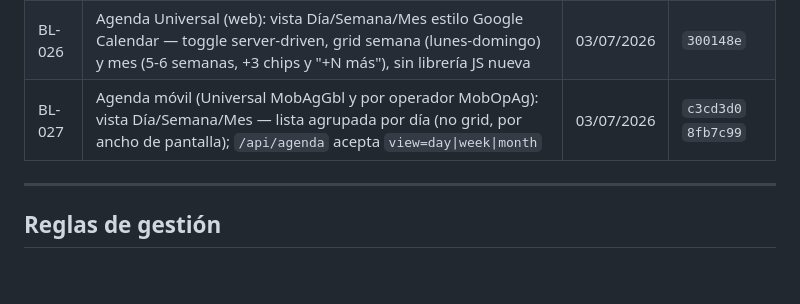
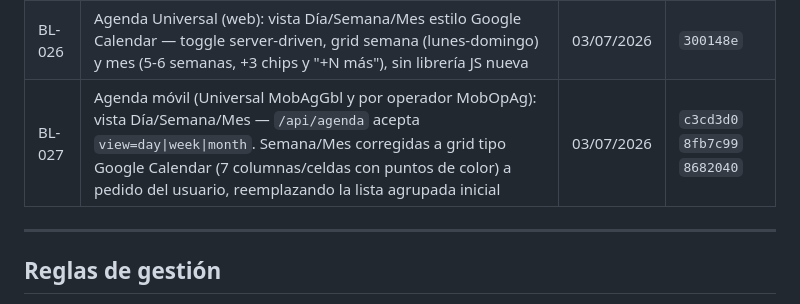
Before and after one commit to xqtor4u/estetican-backups, a Markdown page: docs/tecnico/BACKLOG.md, the part around the change. Drawn GitHub-style; blank space fills up the shorter version.

```diff
--- a/docs/tecnico/BACKLOG.md
+++ b/docs/tecnico/BACKLOG.md
@@ -79,7 +79,7 @@
 | BL-025 | Programar servicio (AgSpaCre, web y móvil): redondeo de hora a 5 min, fix de hora manual, horario operativo configurable, operador obligatorio + validación de traslape por operador | 02/07/2026 | `9161146` `3888b3c` |
 | — | App móvil: fix `loadOccupied` no expandía slots ocupados por `duration_minutes` — permitía doble-agendar al mismo operador (ver NT-018) | 03/07/2026 | `71eae72` |
 | BL-026 | Agenda Universal (web): vista Día/Semana/Mes estilo Google Calendar — toggle server-driven, grid semana (lunes-domingo) y mes (5-6 semanas, +3 chips y "+N más"), sin librería JS nueva | 03/07/2026 | `300148e` |
-| BL-027 | Agenda móvil (Universal MobAgGbl y por operador MobOpAg): vista Día/Semana/Mes — lista agrupada por día (no grid, por ancho de pantalla); `/api/agenda` acepta `view=day\|week\|month` | 03/07/2026 | `c3cd3d0` `8fb7c99` |
+| BL-027 | Agenda móvil (Universal MobAgGbl y por operador MobOpAg): vista Día/Semana/Mes — `/api/agenda` acepta `view=day\|week\|month`. Semana/Mes corregidas a grid tipo Google Calendar (7 columnas/celdas con puntos de color) a pedido del usuario, reemplazando la lista agrupada inicial | 03/07/2026 | `c3cd3d0` `8fb7c99` `8682040` |
 
 ---
 
```
Also changed, not shown: BITACORA.md (+29 -0 lines).
